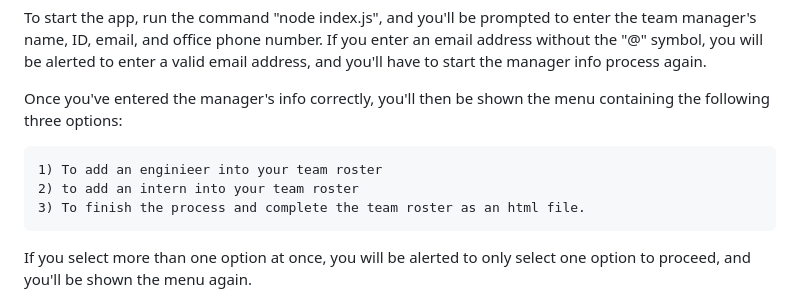
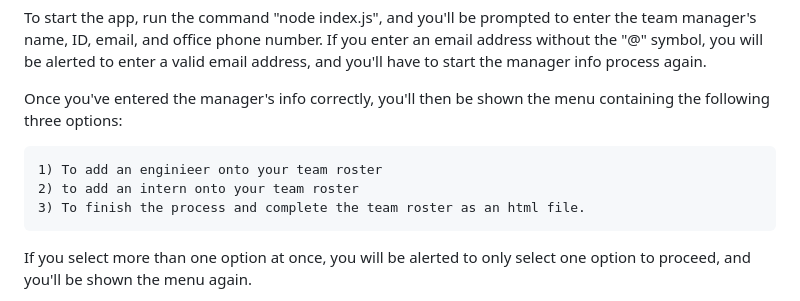
Before and after one commit to FeddericoWayne/Team-Profile-Generator, a Markdown page: README.md, the part around the change. GitHub-like rendering.

Commit message:
fixed README typo

```diff
--- a/README.md
+++ b/README.md
@@ -10,8 +10,8 @@
 
   Once you've entered the manager's info correctly, you'll then be shown the menu containing the following three options:
 
-    1) To add an enginieer into your team roster
-    2) to add an intern into your team roster
+    1) To add an enginieer onto your team roster
+    2) to add an intern onto your team roster
     3) To finish the process and complete the team roster as an html file.
 
   If you select more than one option at once, you will be alerted to only select one option to proceed, and you'll be shown the menu again.
```
